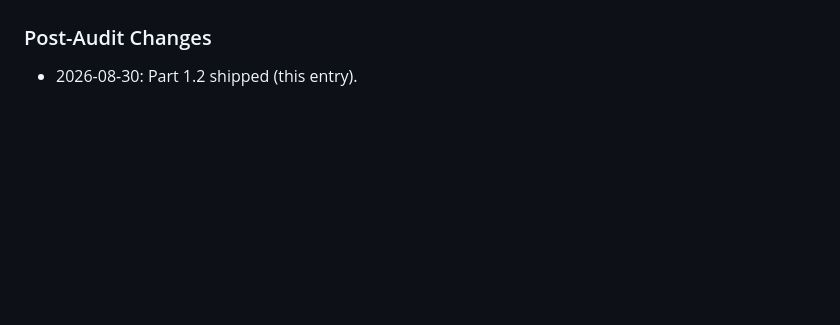
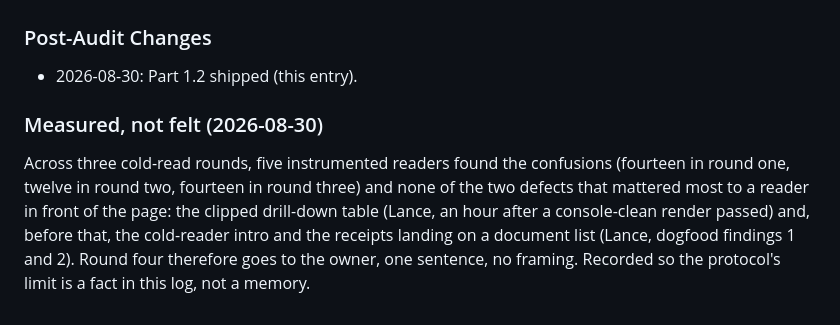
Before and after one commit to lazrexmc/equalshares, a Markdown page: AUDIT_LOG.md, the part around the change. GitHub-like rendering; blank space fills up the shorter version.

```diff
--- a/AUDIT_LOG.md
+++ b/AUDIT_LOG.md
@@ -313,3 +313,12 @@ the page.
 ### Post-Audit Changes
 
 - 2026-08-30: Part 1.2 shipped (this entry).
+
+### Measured, not felt (2026-08-30)
+
+Across three cold-read rounds, five instrumented readers found the confusions (fourteen in round
+one, twelve in round two, fourteen in round three) and none of the two defects that mattered most
+to a reader in front of the page: the clipped drill-down table (Lance, an hour after a
+console-clean render passed) and, before that, the cold-reader intro and the receipts landing on a
+document list (Lance, dogfood findings 1 and 2). Round four therefore goes to the owner, one
+sentence, no framing. Recorded so the protocol's limit is a fact in this log, not a memory.
```
Also changed, not shown: CHATLOG.md (+10 -0 lines), TODO.md (+8 -3 lines).
